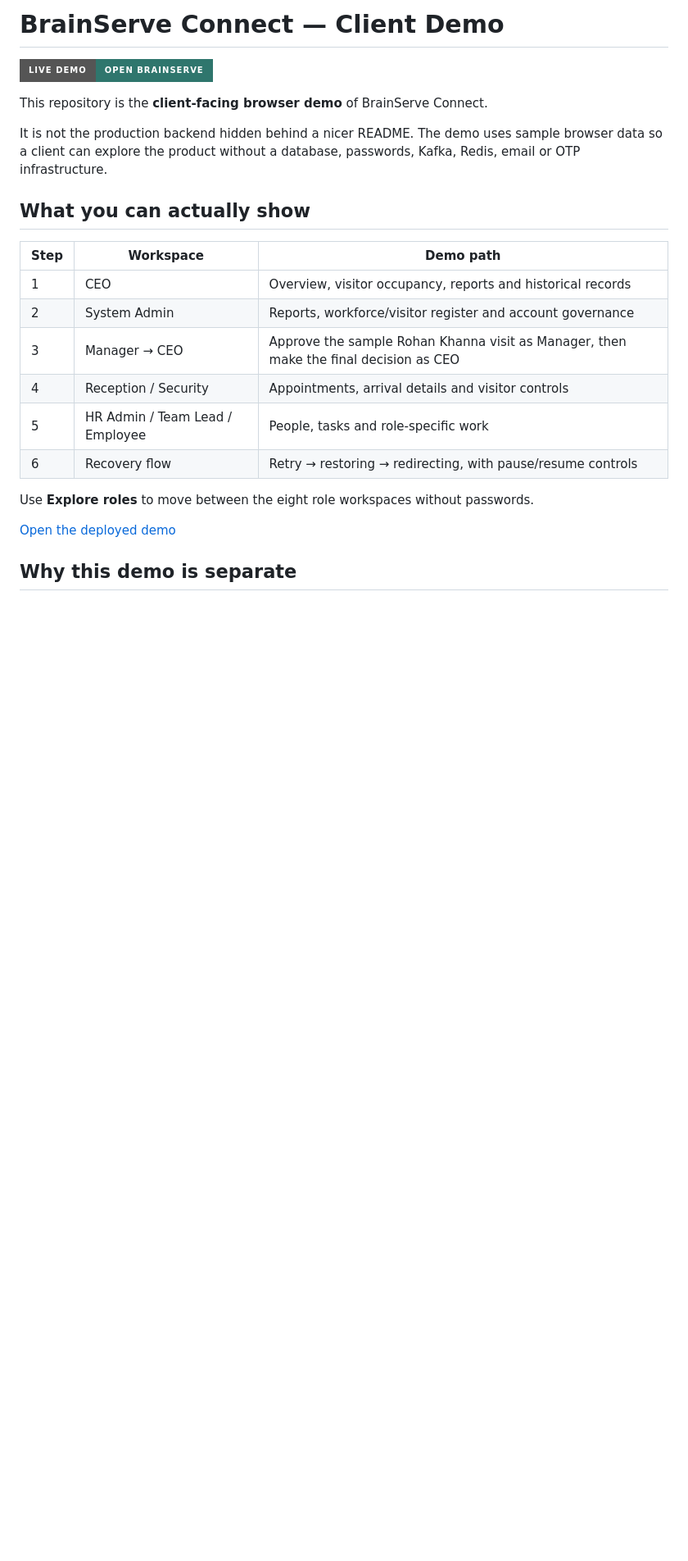
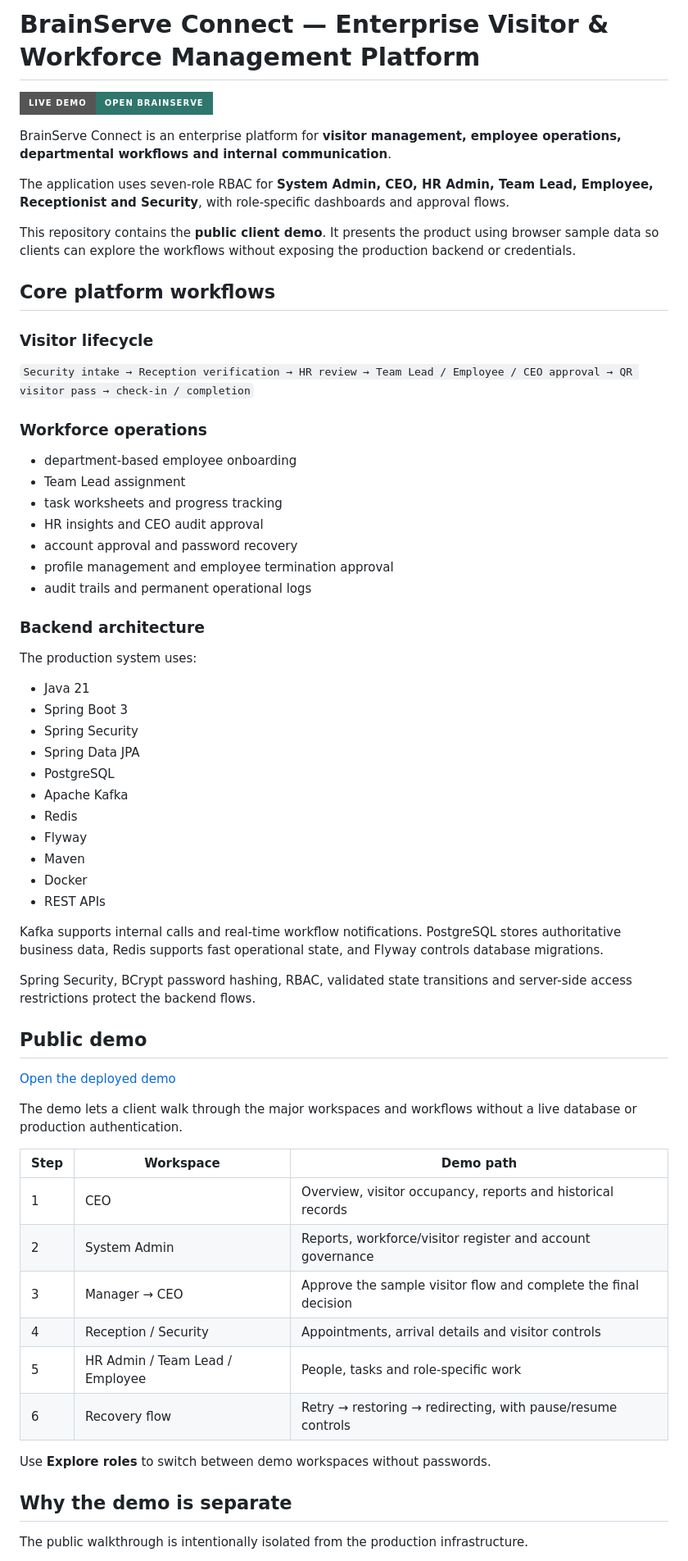
Before and after one commit to JetyChodipilli/Brainserve-Connect-client-demo, a Markdown page: README.md, the part around one of its changes. Shown at 82% size. Rendered like a GitHub page; badges without logos; blank space fills up the shorter version.

Commit message:
docs: align demo README with backend project description

```diff
--- a/README.md
+++ b/README.md
@@ -1,25 +1,67 @@
-# BrainServe Connect — Client Demo
+# BrainServe Connect — Enterprise Visitor & Workforce Management Platform
 
 [![Live Demo](https://img.shields.io/badge/Live_Demo-Open_BrainServe-2F766D?style=for-the-badge&logo=vercel&logoColor=white)](https://brain-serve-connect-vercel-demo.vercel.app/)
 
-This repository is the **client-facing browser demo** of BrainServe Connect.
+BrainServe Connect is an enterprise platform for **visitor management, employee operations, departmental workflows and internal communication**.
 
-It is not the production backend hidden behind a nicer README. The demo uses sample browser data so a client can explore the product without a database, passwords, Kafka, Redis, email or OTP infrastructure.
+The application uses seven-role RBAC for **System Admin, CEO, HR Admin, Team Lead, Employee, Receptionist and Security**, with role-specific dashboards and approval flows.
 
-## What you can actually show
+This repository contains the **public client demo**. It presents the product using browser sample data so clients can explore the workflows without exposing the production backend or credentials.
+
+## Core platform workflows
+
+### Visitor lifecycle
+
+`Security intake → Reception verification → HR review → Team Lead / Employee / CEO approval → QR visitor pass → check-in / completion`
+
+### Workforce operations
+
+- department-based employee onboarding
+- Team Lead assignment
+- task worksheets and progress tracking
+- HR insights and CEO audit approval
+- account approval and password recovery
+- profile management and employee termination approval
+- audit trails and permanent operational logs
+
+### Backend architecture
+
+The production system uses:
+
+- Java 21
+- Spring Boot 3
+- Spring Security
+- Spring Data JPA
+- PostgreSQL
+- Apache Kafka
+- Redis
+- Flyway
+- Maven
+- Docker
+- REST APIs
+
+Kafka supports internal calls and real-time workflow notifications. PostgreSQL stores authoritative business data, Redis supports fast operational state, and Flyway controls database migrations.
+
+Spring Security, BCrypt password hashing, RBAC, validated state transitions and server-side access restrictions protect the backend flows.
+
+## Public demo
+
+[Open the deployed demo](https://brain-serve-connect-vercel-demo.vercel.app/)
+
+The demo lets a client walk through the major workspaces and workflows without a live database or production authentication.
 
 | Step | Workspace | Demo path |
 |---|---|---|
 | 1 | CEO | Overview, visitor occupancy, reports and historical records |
 | 2 | System Admin | Reports, workforce/visitor register and account governance |
-| 3 | Manager → CEO | Approve the sample Rohan Khanna visit as Manager, then make the final decision as CEO |
+| 3 | Manager → CEO | Approve the sample visitor flow and complete the final decision |
 | 4 | Reception / Security | Appointments, arrival details and visitor controls |
 | 5 | HR Admin / Team Lead / Employee | People, tasks and role-specific work |
 | 6 | Recovery flow | Retry → restoring → redirecting, with pause/resume controls |
 
-Use **Explore roles** to move between the eight role workspaces without passwords.
+Use **Explore roles** to switch between demo workspaces without passwords.
 
-[Open the deployed demo](https://brain-serve-connect-vercel-demo.vercel.app/)
+## Why the demo is separate
 
-## Why this demo is separate
+The public walkthrough is intentionally isolated from the production infrastructure.
 
```
Also changed, not shown: other parts of README.md (+22 -31 lines).
